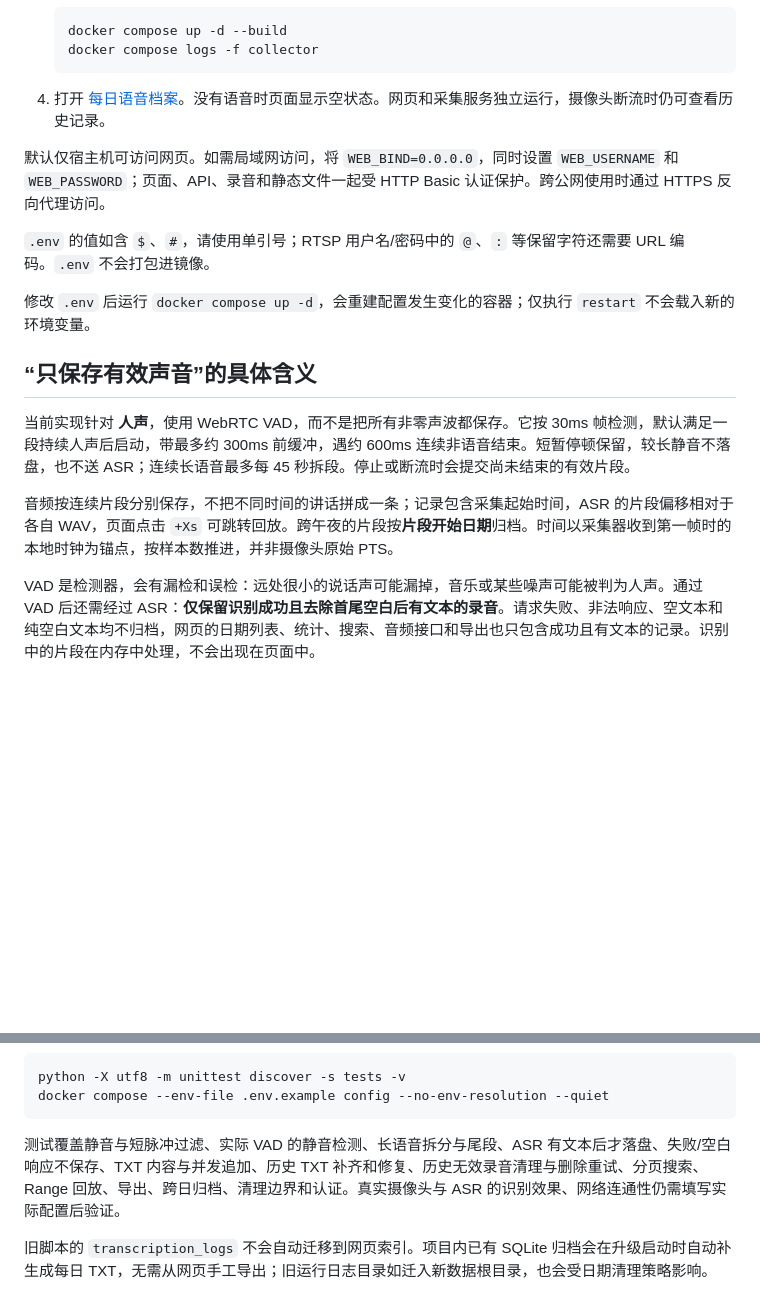
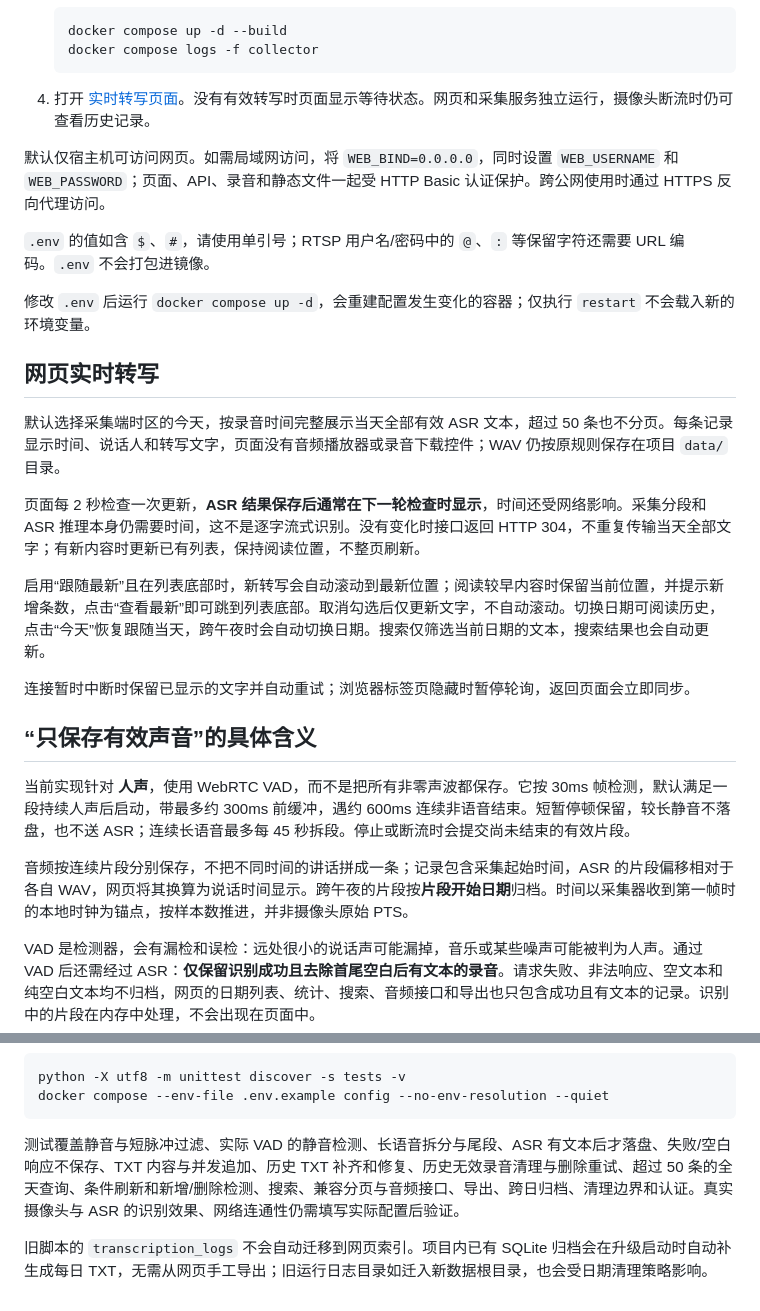
Before and after one commit to dongxuecheng/asr-rtsp, a Markdown page: README.md, 2 parts joined by grey strips. GitHub-like rendering; blank space fills up the shorter version.

````diff
--- a/README.md
+++ b/README.md
@@ -46,7 +46,7 @@ Docker 构建时 APT 使用[清华 TUNA Debian 镜像](https://mirrors.tuna.tsin
    docker compose logs -f collector
    ```
 
-4. 打开 [每日语音档案](http://localhost:8080)。没有语音时页面显示空状态。网页和采集服务独立运行，摄像头断流时仍可查看历史记录。
+4. 打开 [实时转写页面](http://localhost:8080)。没有有效转写时页面显示等待状态。网页和采集服务独立运行，摄像头断流时仍可查看历史记录。
 
 默认仅宿主机可访问网页。如需局域网访问，将 `WEB_BIND=0.0.0.0`，同时设置 `WEB_USERNAME` 和 `WEB_PASSWORD`；页面、API、录音和静态文件一起受 HTTP Basic 认证保护。跨公网使用时通过 HTTPS 反向代理访问。
 
@@ -54,11 +54,21 @@ Docker 构建时 APT 使用[清华 TUNA Debian 镜像](https://mirrors.tuna.tsin
 
 修改 `.env` 后运行 `docker compose up -d`，会重建配置发生变化的容器；仅执行 `restart` 不会载入新的环境变量。
 
+## 网页实时转写
+
+默认选择采集端时区的今天，按录音时间完整展示当天全部有效 ASR 文本，超过 50 条也不分页。每条记录显示时间、说话人和转写文字，页面没有音频播放器或录音下载控件；WAV 仍按原规则保存在项目 `data/` 目录。
+
+页面每 2 秒检查一次更新，**ASR 结果保存后通常在下一轮检查时显示**，时间还受网络影响。采集分段和 ASR 推理本身仍需要时间，这不是逐字流式识别。没有变化时接口返回 HTTP 304，不重复传输当天全部文字；有新内容时更新已有列表，保持阅读位置，不整页刷新。
+
+启用“跟随最新”且在列表底部时，新转写会自动滚动到最新位置；阅读较早内容时保留当前位置，并提示新增条数，点击“查看最新”即可跳到列表底部。取消勾选后仅更新文字，不自动滚动。切换日期可阅读历史，点击“今天”恢复跟随当天，跨午夜时会自动切换日期。搜索仅筛选当前日期的文本，搜索结果也会自动更新。
+
+连接暂时中断时保留已显示的文字并自动重试；浏览器标签页隐藏时暂停轮询，返回页面会立即同步。
+
 ## “只保存有效声音”的具体含义
 
 当前实现针对 **人声**，使用 WebRTC VAD，而不是把所有非零声波都保存。它按 30ms 帧检测，默认满足一段持续人声后启动，带最多约 300ms 前缓冲，遇约 600ms 连续非语音结束。短暂停顿保留，较长静音不落盘，也不送 ASR；连续长语音最多每 45 秒拆段。停止或断流时会提交尚未结束的有效片段。
 
-音频按连续片段分别保存，不把不同时间的讲话拼成一条；记录包含采集起始时间，ASR 的片段偏移相对于各自 WAV，页面点击 `+Xs` 可跳转回放。跨午夜的片段按**片段开始日期**归档。时间以采集器收到第一帧时的本地时钟为锚点，按样本数推进，并非摄像头原始 PTS。
+音频按连续片段分别保存，不把不同时间的讲话拼成一条；记录包含采集起始时间，ASR 的片段偏移相对于各自 WAV，网页将其换算为说话时间显示。跨午夜的片段按**片段开始日期**归档。时间以采集器收到第一帧时的本地时钟为锚点，按样本数推进，并非摄像头原始 PTS。
 
 VAD 是检测器，会有漏检和误检：远处很小的说话声可能漏掉，音乐或某些噪声可能被判为人声。通过 VAD 后还需经过 ASR：**仅保留识别成功且去除首尾空白后有文本的录音**。请求失败、非法响应、空文本和纯空白文本均不归档，网页的日期列表、统计、搜索、音频接口和导出也只包含成功且有文本的记录。识别中的片段在内存中处理，不会出现在页面中。
 
@@ -192,6 +202,6 @@ python -X utf8 -m unittest discover -s tests -v
 docker compose --env-file .env.example config --no-env-resolution --quiet
 ```
 
-测试覆盖静音与短脉冲过滤、实际 VAD 的静音检测、长语音拆分与尾段、ASR 有文本后才落盘、失败/空白响应不保存、TXT 内容与并发追加、历史 TXT 补齐和修复、历史无效录音清理与删除重试、分页搜索、Range 回放、导出、跨日归档、清理边界和认证。真实摄像头与 ASR 的识别效果、网络连通性仍需填写实际配置后验证。
+测试覆盖静音与短脉冲过滤、实际 VAD 的静音检测、长语音拆分与尾段、ASR 有文本后才落盘、失败/空白响应不保存、TXT 内容与并发追加、历史 TXT 补齐和修复、历史无效录音清理与删除重试、超过 50 条的全天查询、条件刷新和新增/删除检测、搜索、兼容分页与音频接口、导出、跨日归档、清理边界和认证。真实摄像头与 ASR 的识别效果、网络连通性仍需填写实际配置后验证。
 
 旧脚本的 `transcription_logs` 不会自动迁移到网页索引。项目内已有 SQLite 归档会在升级启动时自动补生成每日 TXT，无需从网页手工导出；旧运行日志目录如迁入新数据根目录，也会受日期清理策略影响。
````
Also changed, not shown: other parts of README.md (+3 -3 lines), docs/preview.png, 6 other files.
